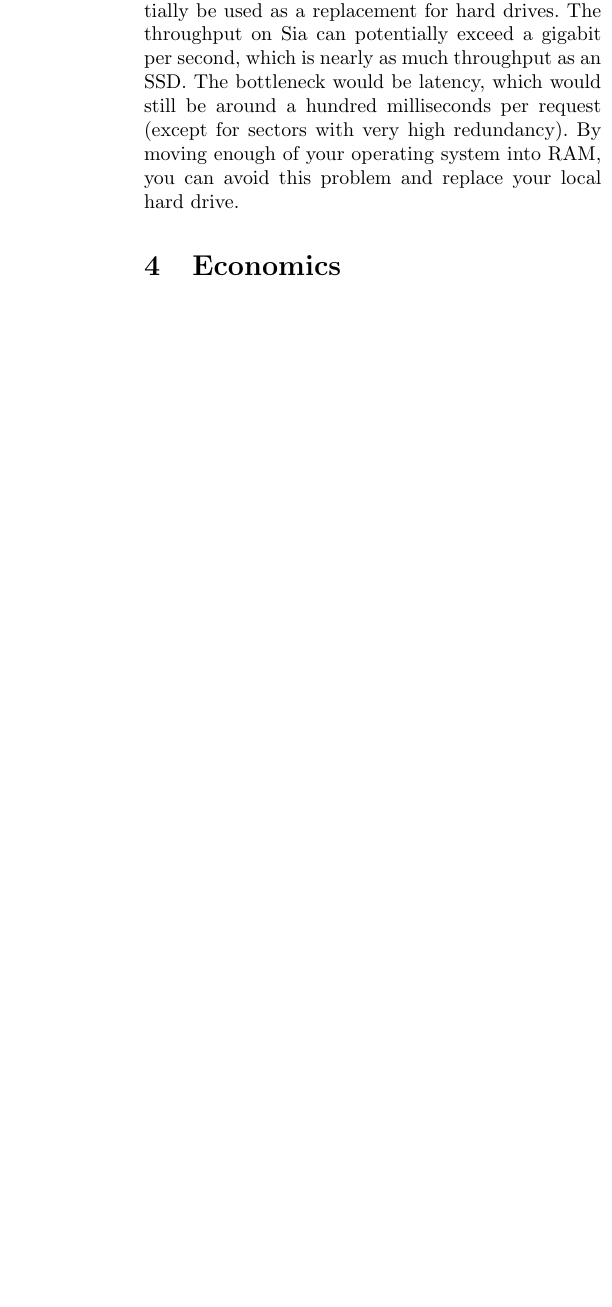
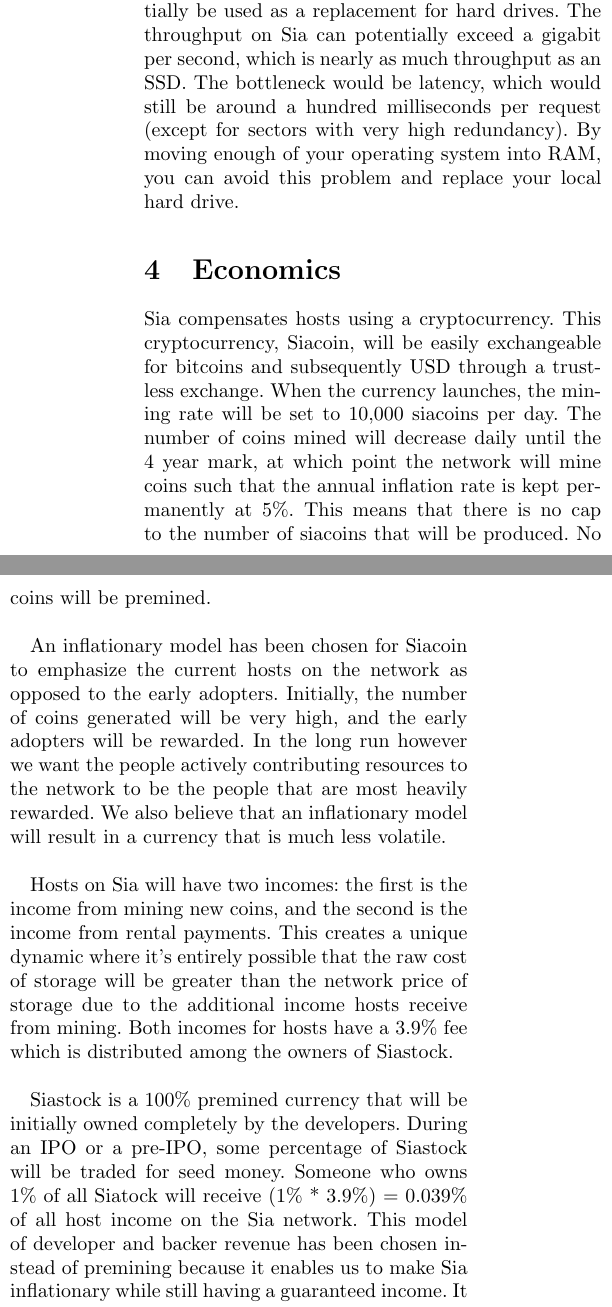
Before and after one commit to Jonbeek/Sia, a LaTeX document (doc/whitepaper.tex): part of one column of page 3 of 10 before the commit and two parts of the columns of page 3 of 10 after it, the two joined at a grey line, cut so that both start at the same text, the shorter picture padded with empty space. Compiled offline with pdfLaTeX.

Commit message:
add basic economics, leave out advanced economics

```diff
--- a/doc/whitepaper.tex
+++ b/doc/whitepaper.tex
@@ -17,6 +17,7 @@
 % the real set of commands - above to be replaced
 \newcommand{\quorumsize}{128}
 \newcommand{\defaultM}{28}
+\newcommand{\hostincomefee}{3.9\%}
 \newcommand{\maxsegmentsize}{1mb}
 
 \documentclass[twocolumn]{article}
@@ -149,6 +150,38 @@
 By moving enough of your operating system into RAM, you can avoid this problem and replace your local hard drive.
 
 \section{Economics}
+
+Sia compensates hosts using a cryptocurrency.
+This cryptocurrency, Siacoin, will be easily exchangeable for bitcoins and subsequently USD through a trustless exchange.
+When the currency launches, the mining rate will be set to 10,000 siacoins per day.
+The number of coins mined will decrease daily until the 4 year mark, at which point the network will mine coins such that the annual inflation rate is kept permanently at 5\%.
+This means that there is no cap to the number of siacoins that will be produced.
+No coins will be premined.
+
+An inflationary model has been chosen for Siacoin to emphasize the current hosts on the network as opposed to the early adopters.
+Initially, the number of coins generated will be very high, and the early adopters will be rewarded.
+In the long run however we want the people actively contributing resources to the network to be the people that are most heavily rewarded.
+We also believe that an inflationary model will result in a currency that is much less volatile.
+
+Hosts on Sia will have two incomes: the first is the income from mining new coins, and the second is the income from rental payments.
+This creates a unique dynamic where it's entirely possible that the raw cost of storage will be greater than the network price of storage due to the additional income hosts receive from mining.
+Both incomes for hosts have a \hostincomefee{} fee which is distributed among the owners of Siastock.
+
+Siastock is a 100\% premined currency that will be initially owned completely by the developers.
+During an IPO or a pre-IPO, some percentage of Siastock will be traded for seed money.
+Someone who owns 1\% of all Siatock will receive (1\% * \hostincomefee{}) = 0.039\% of all host income on the Sia network.
+This model of developer and backer revenue has been chosen instead of premining because it enables us to make Sia inflationary while still having a guaranteed income.
+It also makes it clearer exactly how much value is going towards the developers and stock owners.
+
+The only way to access the storage on Sia is to use siacoins.
+The storage on Sia has a certain value, and the only way to access that value is to use Siacoin.
+If the price of Siacoin drops significantly, access to Sia resources becomes very cheap, which should in turn increase the demand for Siacoin and bring the price back up.
+The internal value of Sia, combined with the fact that this value can only be accessed using Siacoin gives Siacoin an internal value that is roughly equivalent to the value of all the resources on Sia.
+Siastock provides a guaranteed income that is equivalent a percentage of all host income in siacoins, Siastock also has an internal value.
+
+% price ups and downs
+% pricing Siacoin
+% pricing Siastock
 
 \section{Overview}
 
```
